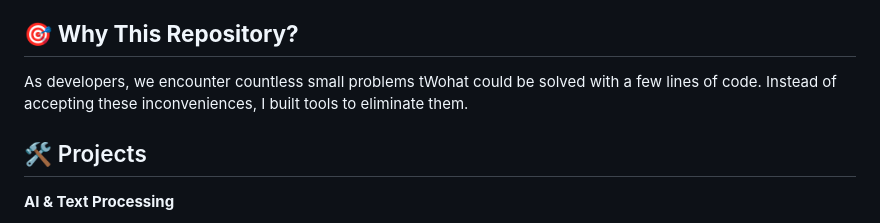
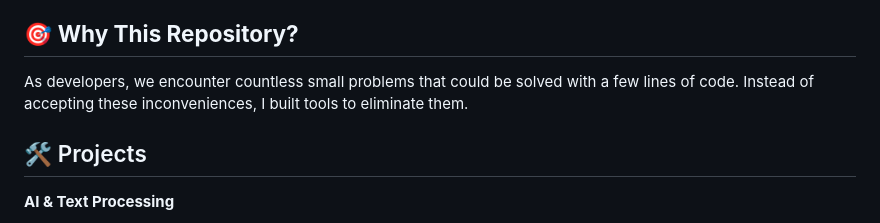
Before and after one commit to VipranshOjha/Daily-Problem-Solvers, a Markdown page: README.md, the part around the change. Drawn GitHub-style.

```diff
--- a/README.md
+++ b/README.md
@@ -4,7 +4,7 @@ A curated collection of practical projects I've developed to address real-world
 
 ## 🎯 **Why This Repository?**
 
-As developers, we encounter countless small problems tWohat could be solved with a few lines of code. Instead of accepting these inconveniences, I built tools to eliminate them.
+As developers, we encounter countless small problems that could be solved with a few lines of code. Instead of accepting these inconveniences, I built tools to eliminate them.
 
 ## 🛠️ Projects
 
```
